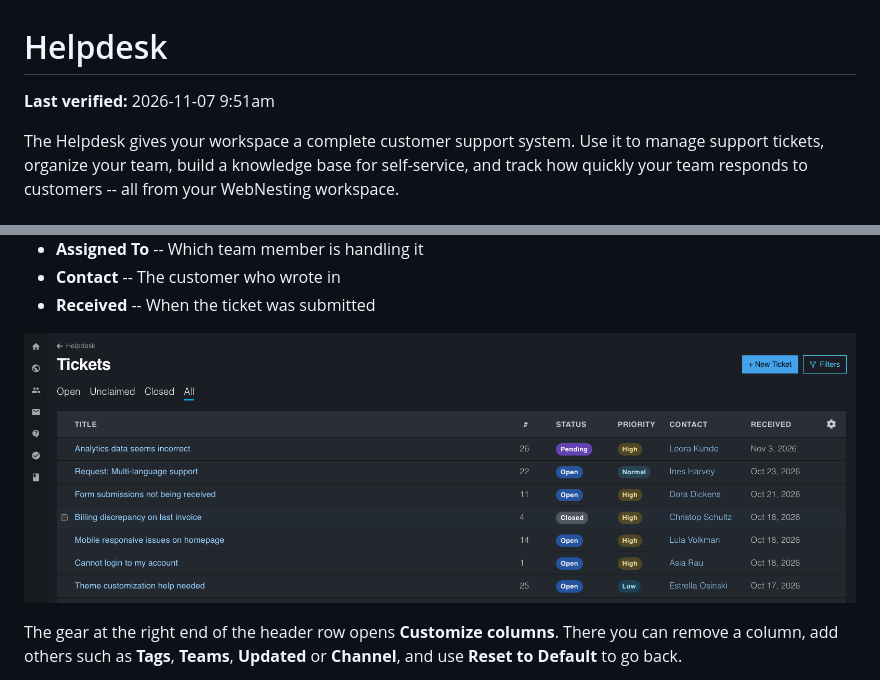
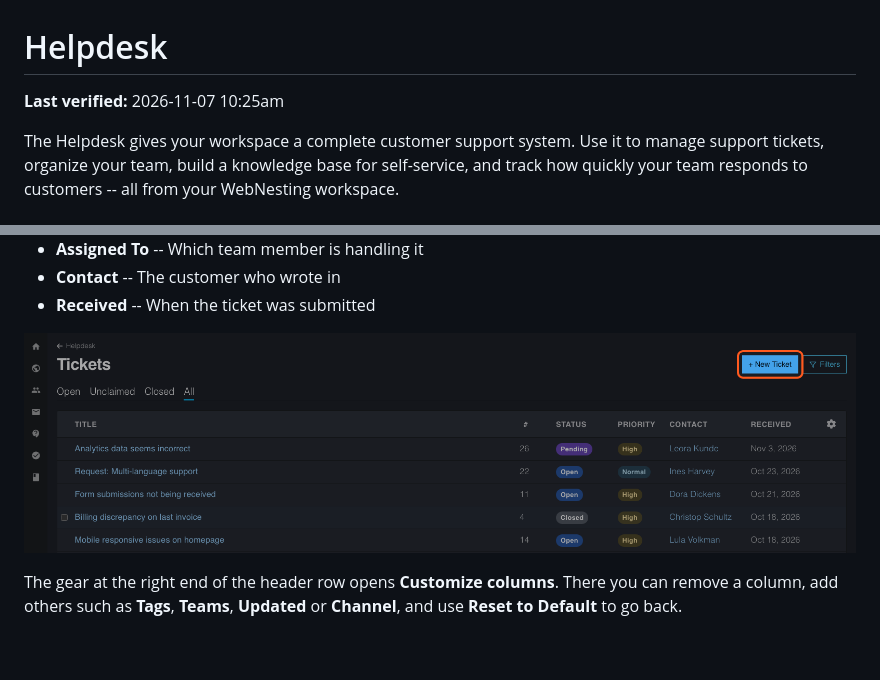
Before and after one commit to webnesting/knowledge-base, a Markdown page: dashboard/helpdesk.md, 2 parts joined by grey strips. Drawn GitHub-style; pictures changed too: images/dashboard/helpdesk-ticket-list.png; blank space fills up the shorter version.

Commit message:
docs(dashboard): retake helpdesk ticket list picture
Retook the ticket list with the Assigned To column hidden and whole rows only.

Co-Authored-By: Claude Sonnet 5.5 <noreply@anthropic.com>

```diff
--- a/dashboard/helpdesk.md
+++ b/dashboard/helpdesk.md
@@ -1,6 +1,6 @@
 # Helpdesk
 
-**Last verified:** 2026-11-07 9:51am
+**Last verified:** 2026-11-07 10:25am
 
 The Helpdesk gives your workspace a complete customer support system. Use it to manage support tickets, organize your team, build a knowledge base for self-service, and track how quickly your team responds to customers -- all from your WebNesting workspace.
 
```
